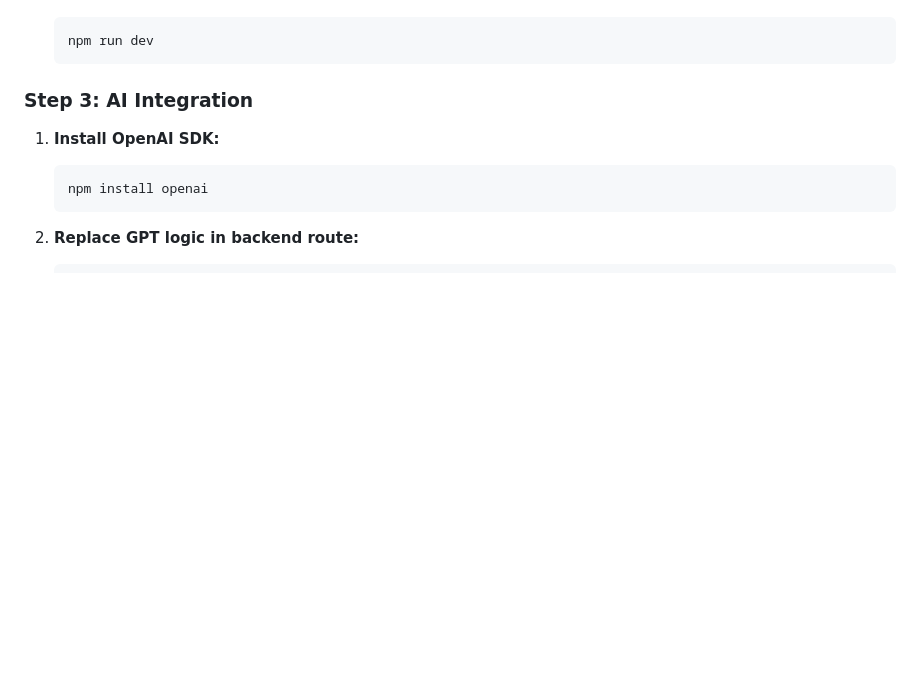
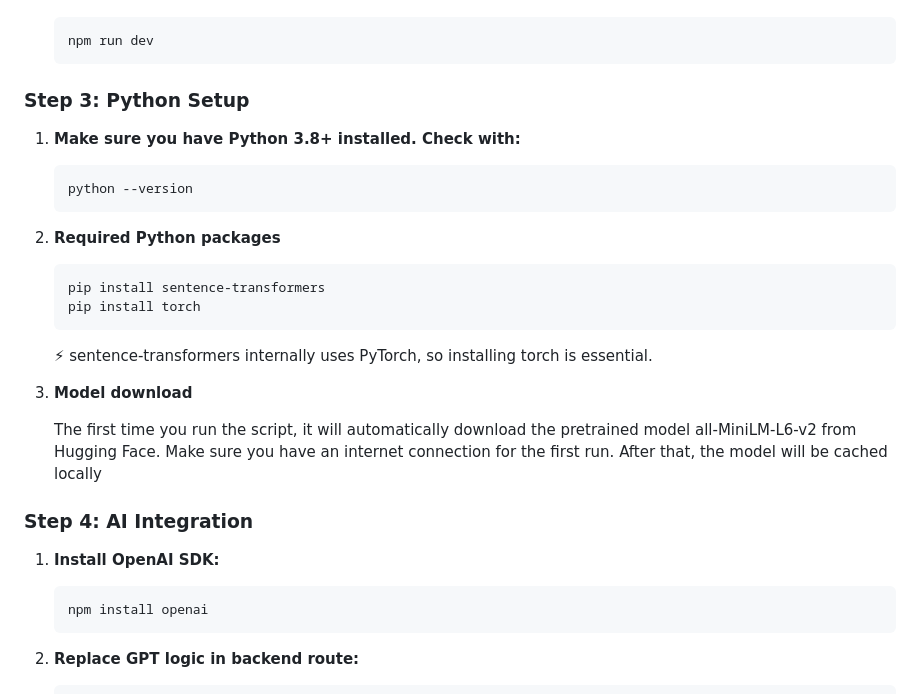
Before and after one commit to Mayankjhaprojects/Kristal, a Markdown page: README.md, the part around the change. Drawn GitHub-style; blank space fills up the shorter version.

````diff
--- a/README.md
+++ b/README.md
@@ -128,7 +128,29 @@ Before you begin, ensure you have the following installed:
    ```
 
 
-### Step 3: AI Integration
+### Step 3: Python Setup
+
+1. **Make sure you have Python 3.8+ installed. Check with:**
+   ```bash
+   python --version
+   ```
+1. **Required Python packages**
+   ```bash
+   pip install sentence-transformers
+   pip install torch
+   ```
+   ⚡ sentence-transformers internally uses PyTorch, so installing torch is essential.
+
+3. **Model download**
+
+    The first time you run the script, it will automatically download the pretrained model all-MiniLM-L6-v2 from Hugging Face.
+    Make sure you have an internet connection for the first run.
+    After that, the model will be cached locally
+
+
+
+
+### Step 4: AI Integration
 
 1. **Install OpenAI SDK:**
    ```bash
````
